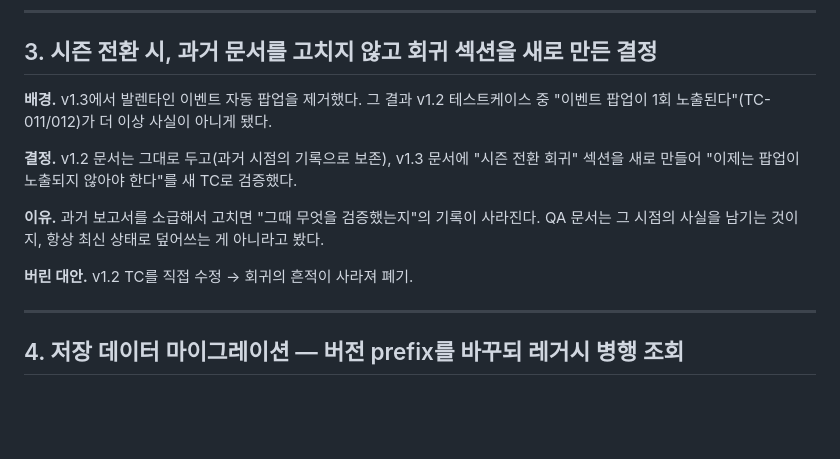
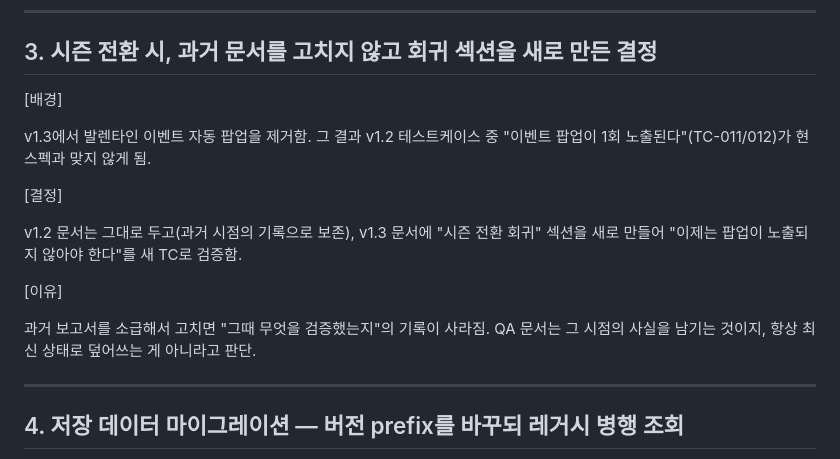
Before and after one commit to jaehyun4400/bps-demo, a Markdown page: qa/DECISION_LOG.md, the part around the change. Rendered like a GitHub page; blank space fills up the shorter version.

Commit message:
의사결정 로그 3번 항목 다듬기
- 라벨 형식/음·함체로 통일
- 중복되는 [다른 후보안] 제거(결정/이유에 이미 포함)
- '사실이 아니게 됨' → '현 스펙과 맞지 않게 됨'으로 표현 정정

```diff
--- a/qa/DECISION_LOG.md
+++ b/qa/DECISION_LOG.md
@@ -59,16 +59,17 @@ UI 깨짐 같은 가시적 버그 → 눈에 잘 띄어 잡기 쉽지만, "왜
 
 ## 3. 시즌 전환 시, 과거 문서를 고치지 않고 회귀 섹션을 새로 만든 결정
 
-**배경.** v1.3에서 발렌타인 이벤트 자동 팝업을 제거했다.
-그 결과 v1.2 테스트케이스 중 "이벤트 팝업이 1회 노출된다"(TC-011/012)가 더 이상 사실이 아니게 됐다.
+[배경]
 
-**결정.** v1.2 문서는 그대로 두고(과거 시점의 기록으로 보존), v1.3 문서에 "시즌 전환 회귀" 섹션을 새로 만들어
-"이제는 팝업이 노출되지 않아야 한다"를 새 TC로 검증했다.
+v1.3에서 발렌타인 이벤트 자동 팝업을 제거함. 그 결과 v1.2 테스트케이스 중 "이벤트 팝업이 1회 노출된다"(TC-011/012)가 현 스펙과 맞지 않게 됨.
 
-**이유.** 과거 보고서를 소급해서 고치면 "그때 무엇을 검증했는지"의 기록이 사라진다.
-QA 문서는 그 시점의 사실을 남기는 것이지, 항상 최신 상태로 덮어쓰는 게 아니라고 봤다.
+[결정]
 
-**버린 대안.** v1.2 TC를 직접 수정 → 회귀의 흔적이 사라져 폐기.
+v1.2 문서는 그대로 두고(과거 시점의 기록으로 보존), v1.3 문서에 "시즌 전환 회귀" 섹션을 새로 만들어 "이제는 팝업이 노출되지 않아야 한다"를 새 TC로 검증함.
+
+[이유]
+
+과거 보고서를 소급해서 고치면 "그때 무엇을 검증했는지"의 기록이 사라짐. QA 문서는 그 시점의 사실을 남기는 것이지, 항상 최신 상태로 덮어쓰는 게 아니라고 판단.
 
 ---
 
```
